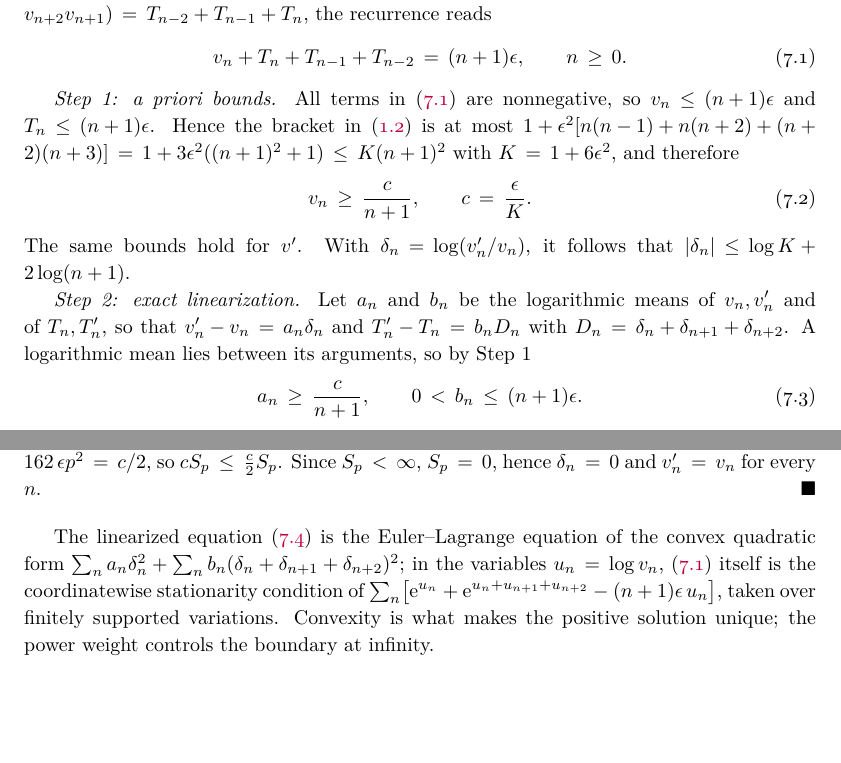
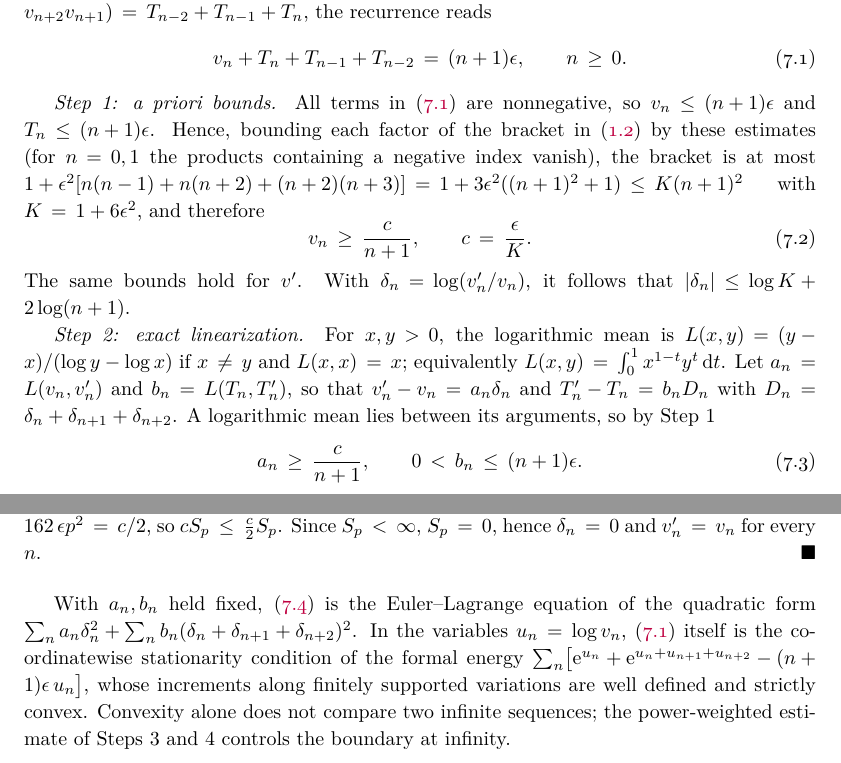
Before and after one commit to skypher/painleve, a LaTeX paper (paper.tex): two parts of pages 12 and 13 of 14, joined at a grey line, cut so that both start at the same text, the shorter picture padded with empty space. Compiled offline with pdfLaTeX.

Commit message:
Paper: apply review fixes to Section 7 (uniqueness)
GPT-6 Pro review of Theorem 1.2 and Section 7: every step PASS, no change
to the estimates. Applied: explicit n = 0, 1 boundary remark, definition
of the logarithmic mean with L(x,x) = x, formal-energy wording, Clarkson
et al. locator (Theorem 2.1, proof in Section 4.2).

Co-Authored-By: Claude Opus 5.5 <noreply@anthropic.com>

```diff
--- a/paper.tex
+++ b/paper.tex
@@ -1073,7 +1073,9 @@ v_n+T_n+T_{n-1}+T_{n-2}=(n+1)\epsilon,
 
 \emph{Step 1: a priori bounds.}  All terms in \eqref{eq:integrated} are
 nonnegative, so \(v_n\leq(n+1)\epsilon\) and \(T_n\leq(n+1)\epsilon\).
-Hence the bracket in \eqref{eq:quartic-recurrence} is at most
+Hence, bounding each factor of the bracket in
+\eqref{eq:quartic-recurrence} by these estimates (for \(n=0,1\) the
+products containing a negative index vanish), the bracket is at most
 \(1+\epsilon^2[n(n-1)+n(n+2)+(n+2)(n+3)]=1+3\epsilon^2((n+1)^2+1)\leq
 K(n+1)^2\) with \(K=1+6\epsilon^2\), and therefore
 \begin{equation}
@@ -1086,8 +1088,10 @@ The same bounds hold for \(v'\).  With
 \(\delta_n=\log(v_n'/v_n)\), it follows that
 \(|\delta_n|\leq\log K+2\log(n+1)\).
 
-\emph{Step 2: exact linearization.}  Let \(a_n\) and \(b_n\) be the
-logarithmic means of \(v_n,v_n'\) and of \(T_n,T_n'\), so that
+\emph{Step 2: exact linearization.}  For \(x,y>0\), the logarithmic mean
+is \(L(x,y)=(y-x)/(\log y-\log x)\) if \(x\neq y\) and \(L(x,x)=x\);
+equivalently \(L(x,y)=\int_0^1x^{1-t}y^t\dd t\).  Let
+\(a_n=L(v_n,v_n')\) and \(b_n=L(T_n,T_n')\), so that
 \(v_n'-v_n=a_n\delta_n\) and \(T_n'-T_n=b_nD_n\) with
 \(D_n=\delta_n+\delta_{n+1}+\delta_{n+2}\).  A logarithmic mean lies
 between its arguments, so by Step~1
@@ -1156,15 +1160,16 @@ Choosing \(p=1/(18\sqrt K)\) makes \(162\,\epsilon p^2=c/2\), so
 \(\delta_n=0\) and \(v_n'=v_n\) for every \(n\).
 \end{proof}
 
-The linearized equation \eqref{eq:linearized} is the Euler--Lagrange
-equation of the convex quadratic form
-\(\sum_na_n\delta_n^2+\sum_nb_n(\delta_n+\delta_{n+1}+\delta_{n+2})^2\);
-in the variables \(u_n=\log v_n\), \eqref{eq:integrated} itself is the
-coordinatewise stationarity condition of
+With \(a_n,b_n\) held fixed, \eqref{eq:linearized} is the
+Euler--Lagrange equation of the quadratic form
+\(\sum_na_n\delta_n^2+\sum_nb_n(\delta_n+\delta_{n+1}+\delta_{n+2})^2\).
+In the variables \(u_n=\log v_n\), \eqref{eq:integrated} itself is the
+coordinatewise stationarity condition of the formal energy
 \(\sum_n\bigl[\e^{u_n}+\e^{u_n+u_{n+1}+u_{n+2}}-(n+1)\epsilon\,u_n\bigr]\),
-taken over finitely supported variations.  Convexity is what makes the
-positive solution unique; the power weight controls the boundary at
-infinity.
+whose increments along finitely supported variations are well defined
+and strictly convex.  Convexity alone does not compare two infinite
+sequences; the power-weighted estimate of Steps~3 and~4 controls the
+boundary at infinity.
 
 \bibliographystyle{alphacitation}
 \bibliography{references}
```
Also changed, not shown: paper.pdf, paper.tex (2 more changed lines).
